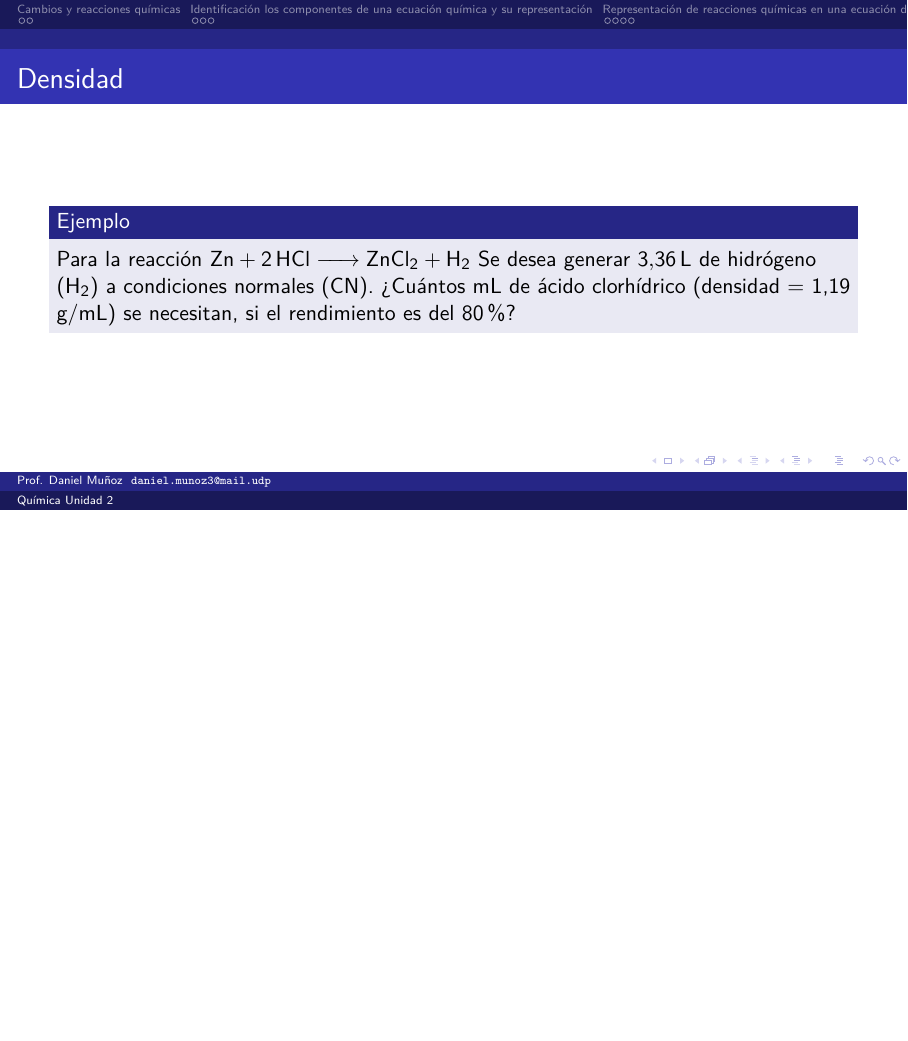
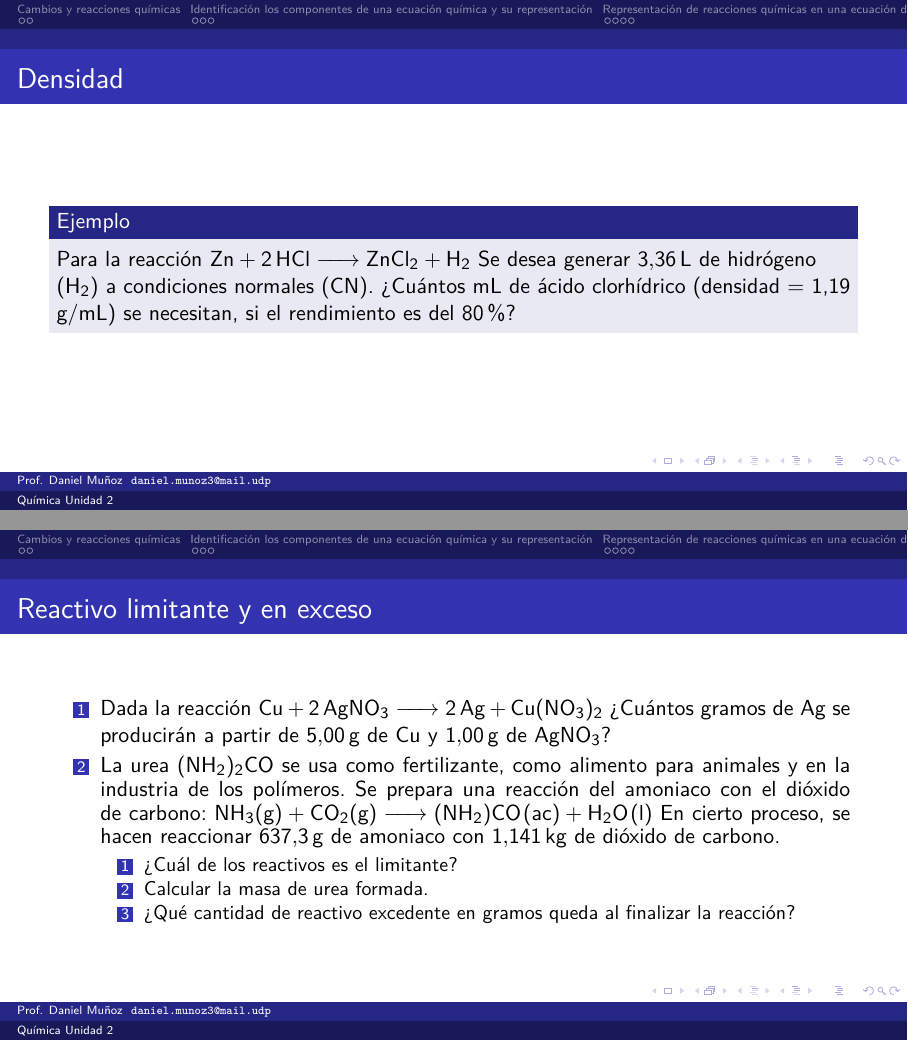
Before and after one commit to koprotk/udp-chemistry, LaTeX slides (Unidad-2/unidad2.tex): page 52 of 52 before the commit and pages 52 and 53 of 53 after it, the two joined at a grey line, the shorter picture padded with empty space. The pictures show the PDF file Unidad-2/unidad2.pdf that the author committed with the source.

Commit message:
Adding constrain reagent

```diff
--- a/Unidad-2/unidad2.tex
+++ b/Unidad-2/unidad2.tex
@@ -312,4 +312,17 @@
 	Para la reacción \ce{Zn + 2HCl -> ZnCl2 + H2} Se desea generar \qty{3,36}{L} de hidrógeno (\ce{H2}) a condiciones normales (CN). ¿Cuántos mL de ácido clorhídrico (densidad = 1,19 g/mL) se necesitan, si el rendimiento es del 80\%?
   \end{block}
 \end{frame}
+
+\begin{frame}{Reactivo limitante y en exceso}
+  \begin{enumerate}
+    \item Dada la reacción \ce{Cu + 2AgNO3 -> 2Ag + Cu(NO3)2} ¿Cuántos gramos de Ag se producirán a partir de \qty{5,00}{g} de Cu y \qty{1,00}{g} de \ce{AgNO3}?
+    \item La urea \ce{(NH2)2CO} se usa como fertilizante, como alimento para animales y en la industria de los polímeros. Se prepara una reacción del amoniaco con el dióxido de carbono: \ce{NH3(g) + CO2(g) -> (NH2)CO(ac) + H2O(l)} En cierto proceso, se hacen reaccionar \qty{637,3}{g} de amoniaco con \qty{1,141}{kg} de dióxido de carbono.
+          \begin{enumerate}
+            \item ¿Cuál de los reactivos es el limitante?
+            \item Calcular la masa de urea formada.
+            \item ¿Qué cantidad de reactivo excedente en gramos queda al finalizar la reacción?
+          \end{enumerate}
+  \end{enumerate}
+\end{frame}
+
 \end{document}
```
Also changed, not shown: Unidad-2/unidad2.pdf.
